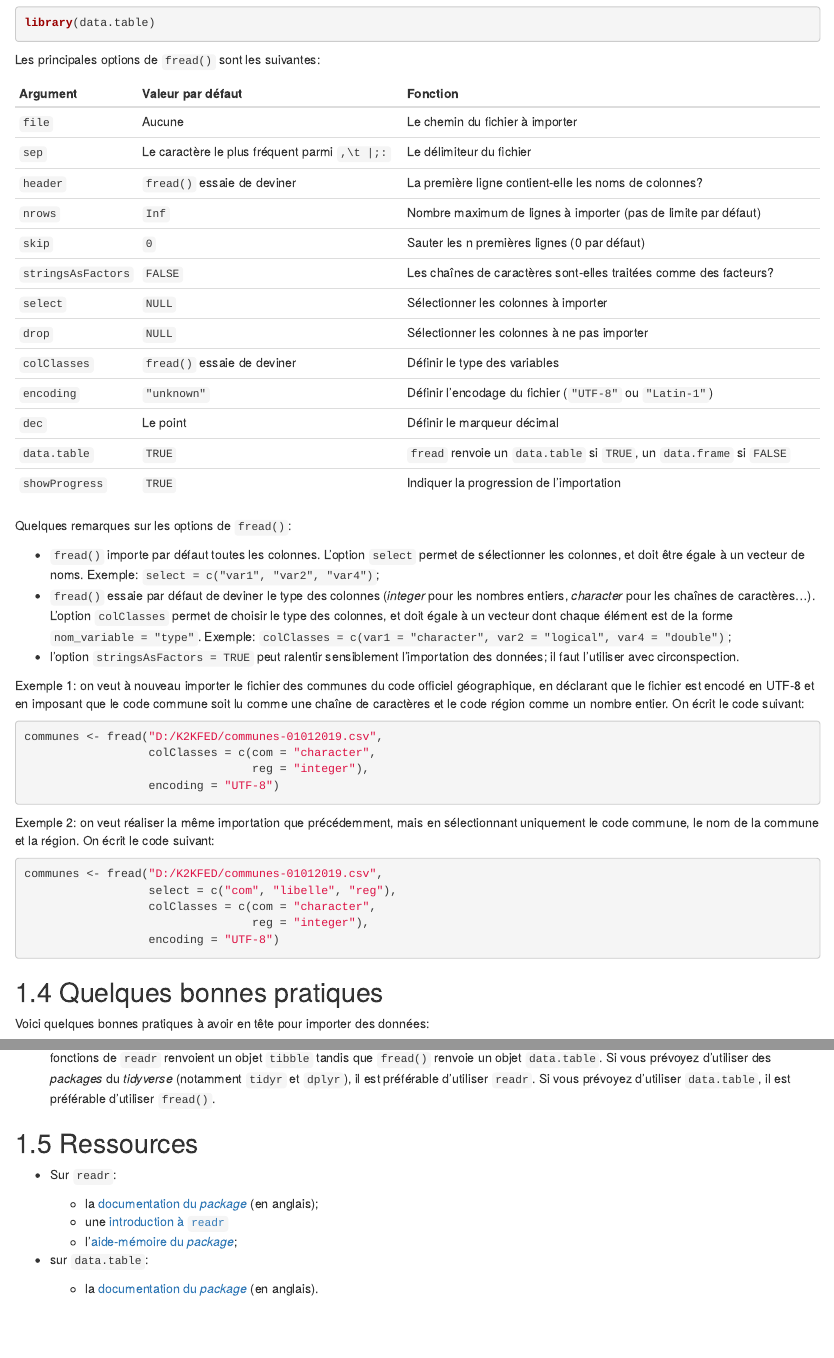
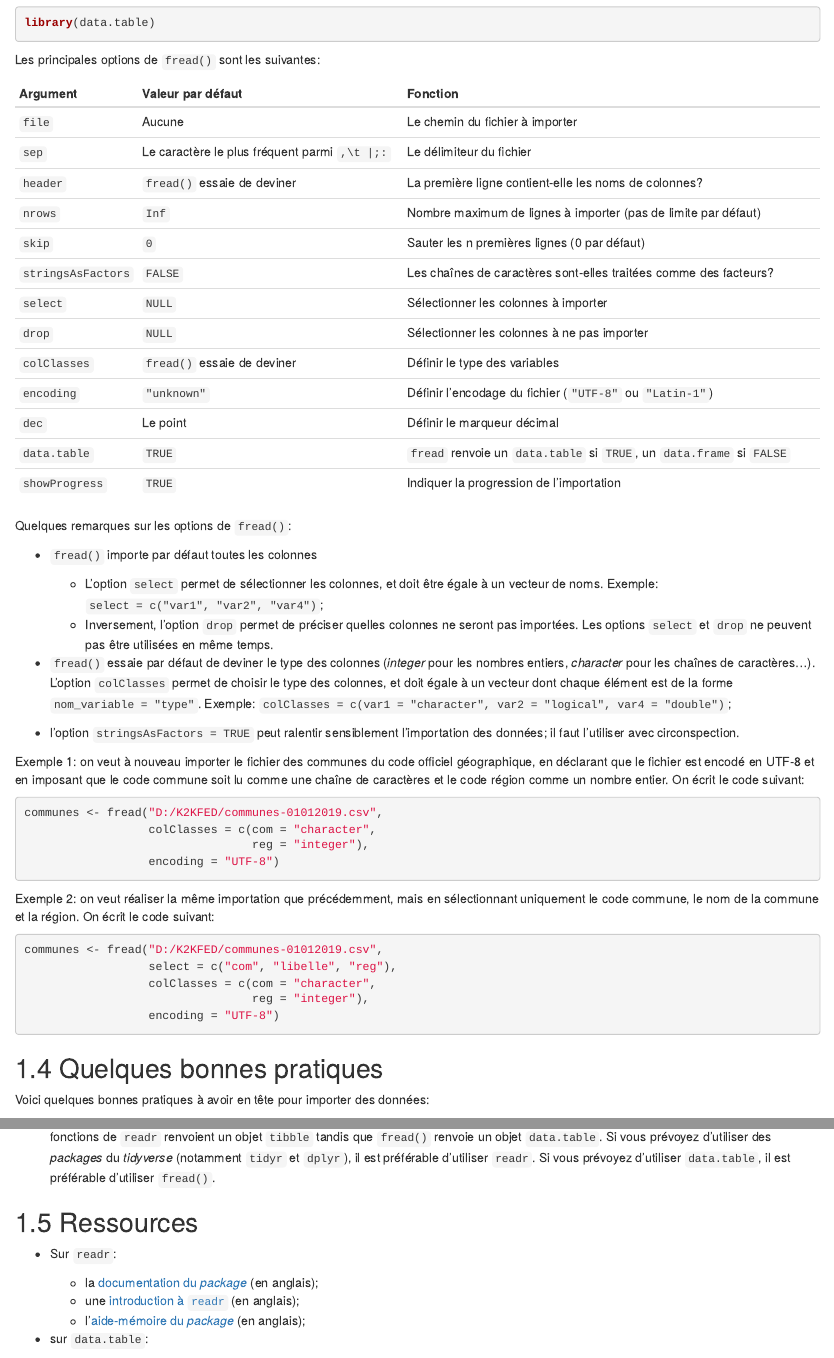
Before and after one commit to InseeFrLab/utilitR, an R Markdown document (03-import_fichiers_plats.Rmd): the page in a window 1100 px wide, from 3500 px down, and a second part further down, joined at a grey line. Rendered offline with R 4.5, knitr and Pandoc, with nearby package versions; drawn as R Markdown's standard HTML page in place of the format the file asks for.

Commit message:
Petites modifs

```diff
--- a/03-import_fichiers_plats.Rmd
+++ b/03-import_fichiers_plats.Rmd
@@ -144,7 +144,11 @@ Les principales options de `fread()` sont les suivantes:
 
 Quelques remarques sur les options de `fread()`:
 
-* `fread()` importe par défaut toutes les colonnes. L'option `select` permet de sélectionner les colonnes, et doit être égale à un vecteur de noms. Exemple: `select = c("var1", "var2", "var4")`;
+* `fread()` importe par défaut toutes les colonnes
+
+    - L'option `select` permet de sélectionner les colonnes, et doit être égale à un vecteur de noms. Exemple: `select = c("var1", "var2", "var4")`;
+    - Inversement, l'option `drop` permet de préciser quelles colonnes ne seront pas importées. Les options `select` et `drop` ne peuvent pas être utilisées en même temps.
+
 * `fread()` essaie par défaut de deviner le type des colonnes (*integer* pour les nombres entiers, *character* pour les chaînes de caractères...). L'option `colClasses` permet de choisir le type des colonnes, et doit égale à un vecteur dont chaque élément est de la forme `nom_variable = "type"`. Exemple: `colClasses = c(var1 = "character", var2 = "logical", var4 = "double")`;
 * l'option `stringsAsFactors = TRUE` peut ralentir sensiblement l'importation des données; il faut l'utiliser avec circonspection.
 
@@ -182,8 +185,8 @@ Voici quelques bonnes pratiques à avoir en tête pour importer des données:
 * Sur `readr`:
 
     - la [documentation du *package*](https://www.rdocumentation.org/packages/readr) (en anglais);
-    - une [introduction à `readr`](https://cran.r-project.org/web/packages/readr/vignettes/readr.html)
-    - l'[aide-mémoire du *package*](https://rawgit.com/rstudio/cheatsheets/master/data-import.pdf);
+    - une [introduction à `readr`](https://cran.r-project.org/web/packages/readr/vignettes/readr.html) (en anglais);
+    - l'[aide-mémoire du *package*](https://rawgit.com/rstudio/cheatsheets/master/data-import.pdf) (en anglais);
 
 * sur `data.table`:
     - la [documentation du *package*](https://www.rdocumentation.org/packages/data.table) (en anglais).
```
Also changed, not shown: 03-import_fichiers_plats.Rmd (5 more changed lines).
